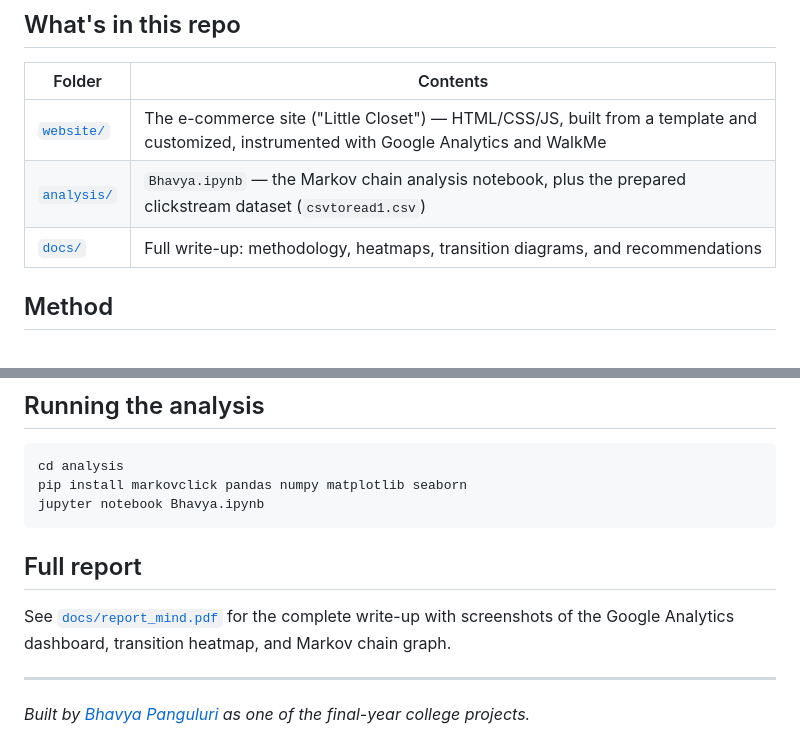
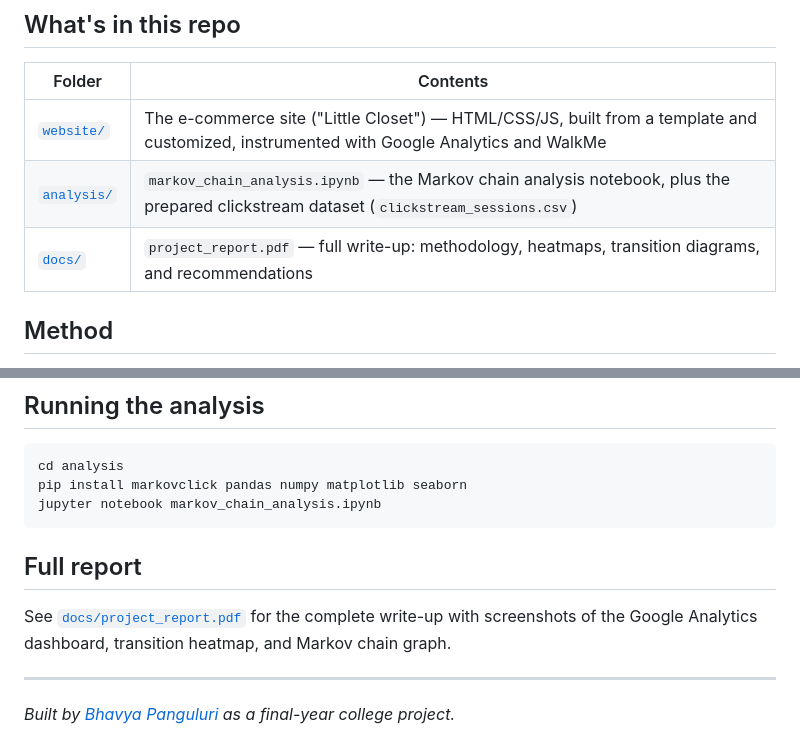
Before and after one commit to BhavyaPanguluri/littlecloset-analytics, a Markdown page: README.md, 2 parts joined by grey strips. Rendered like a GitHub page.

````diff
--- a/README.md
+++ b/README.md
@@ -19,8 +19,8 @@ Data Preparation → Markov Chain Modeling → Insight Generation
 | Folder | Contents |
 |---|---|
 | [`website/`](./website) | The e-commerce site ("Little Closet") — HTML/CSS/JS, built from a template and customized, instrumented with Google Analytics and WalkMe |
-| [`analysis/`](./analysis) | `Bhavya.ipynb` — the Markov chain analysis notebook, plus the prepared clickstream dataset (`csvtoread1.csv`) |
-| [`docs/`](./docs) | Full write-up: methodology, heatmaps, transition diagrams, and recommendations |
+| [`analysis/`](./analysis) | `markov_chain_analysis.ipynb` — the Markov chain analysis notebook, plus the prepared clickstream dataset (`clickstream_sessions.csv`) |
+| [`docs/`](./docs) | `project_report.pdf` — full write-up: methodology, heatmaps, transition diagrams, and recommendations |
 
 ## Method
 
@@ -58,13 +58,13 @@ Data Preparation → Markov Chain Modeling → Insight Generation
 ```bash
 cd analysis
 pip install markovclick pandas numpy matplotlib seaborn
-jupyter notebook Bhavya.ipynb
+jupyter notebook markov_chain_analysis.ipynb
 ```
 
 ## Full report
 
-See [`docs/report_mind.pdf`](./docs/report_mind.pdf) for the complete write-up with screenshots
+See [`docs/project_report.pdf`](./docs/project_report.pdf) for the complete write-up with screenshots
 of the Google Analytics dashboard, transition heatmap, and Markov chain graph.
 
 ---
-*Built by [Bhavya Panguluri](https://github.com/BhavyaPanguluri) as one of the final-year college projects.*
+*Built by [Bhavya Panguluri](https://github.com/BhavyaPanguluri) as a final-year college project.*
````
